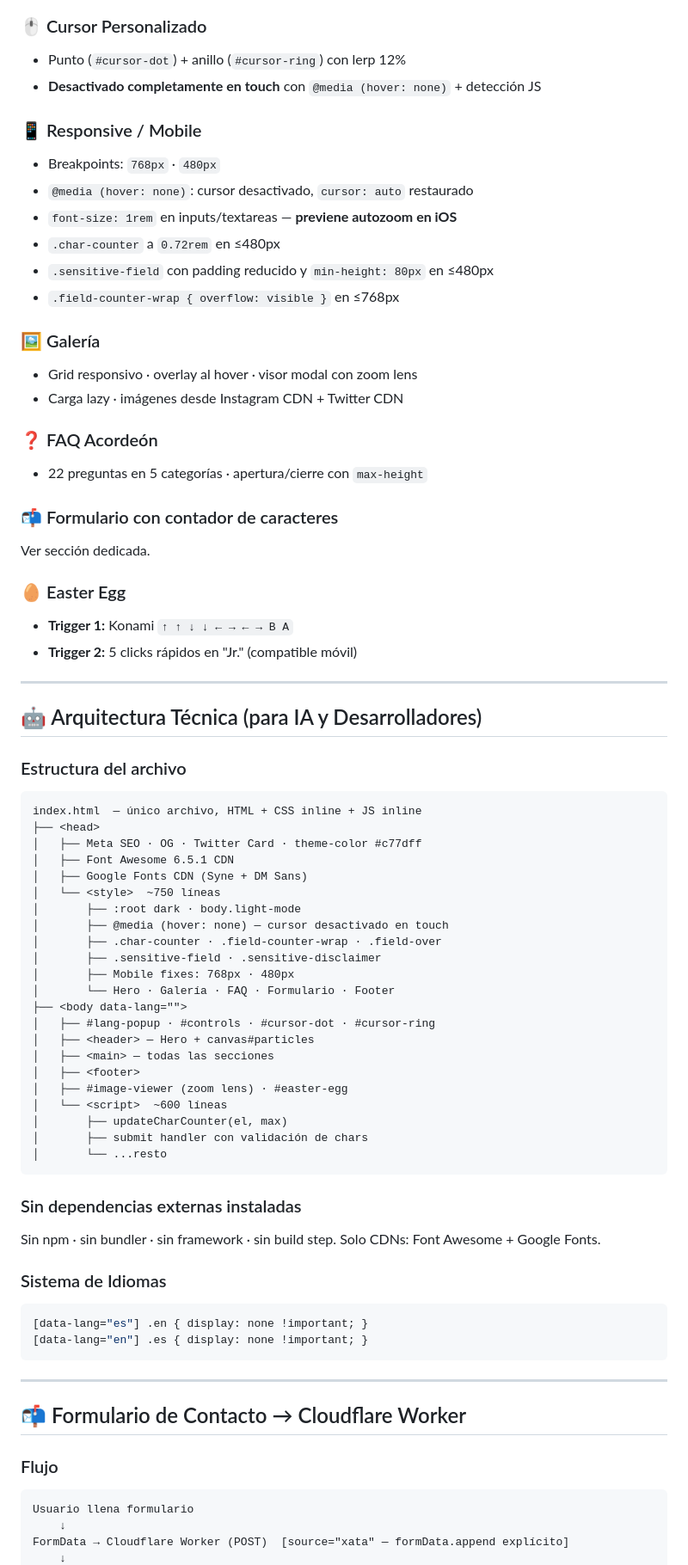
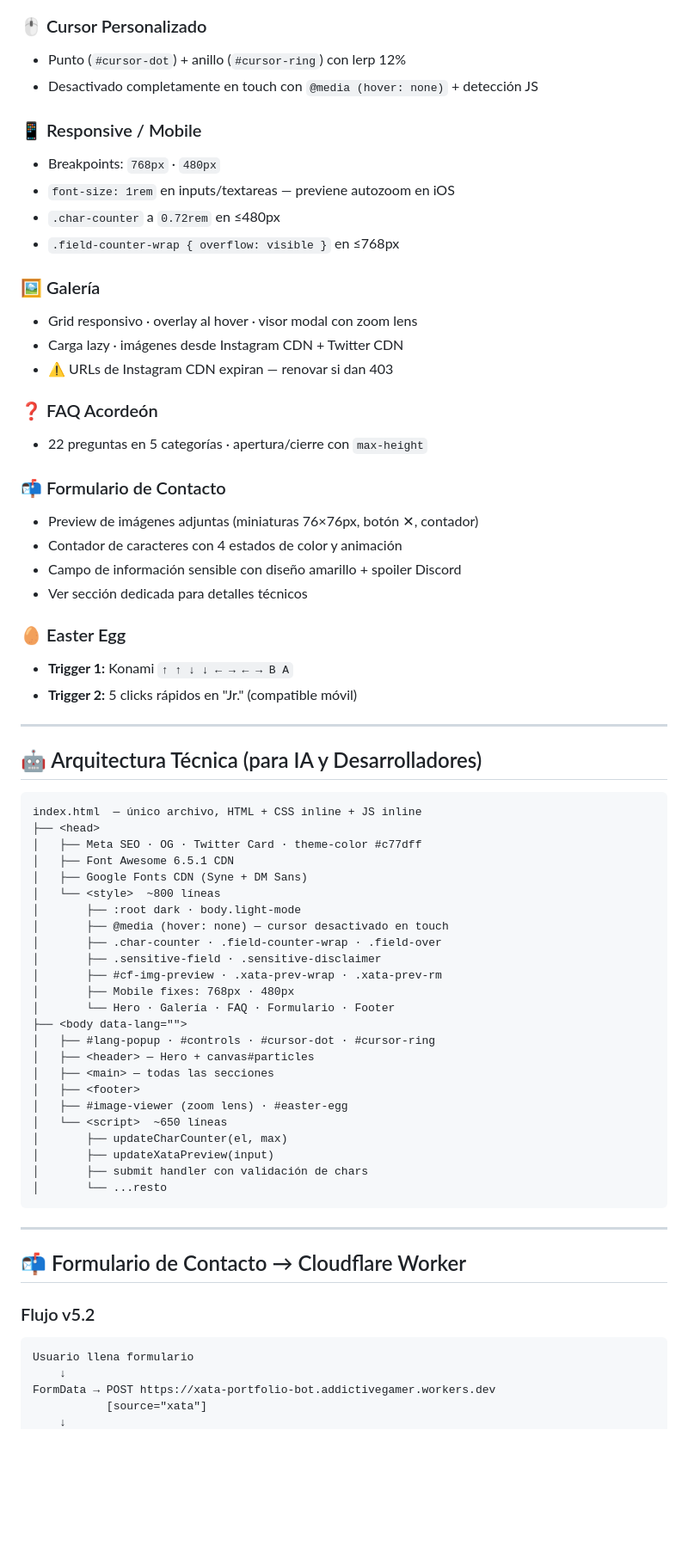
Before and after one commit to addictive-gamer/xata-jr-portfolio, a Markdown page: README.md, the part around one of its changes. Shown at 86% size. Drawn GitHub-style; blank space fills up the shorter version.

````diff
--- a/README.md
+++ b/README.md
@@ -102,25 +103,27 @@ El nombre "Xata Jr." nació en un concurso de versiones alternas de la mascota d
 
 ### 🖱️ Cursor Personalizado
 - Punto (`#cursor-dot`) + anillo (`#cursor-ring`) con lerp 12%
-- **Desactivado completamente en touch** con `@media (hover: none)` + detección JS
+- Desactivado completamente en touch con `@media (hover: none)` + detección JS
 
 ### 📱 Responsive / Mobile
 - Breakpoints: `768px` · `480px`
-- `@media (hover: none)`: cursor desactivado, `cursor: auto` restaurado
-- `font-size: 1rem` en inputs/textareas — **previene autozoom en iOS**
+- `font-size: 1rem` en inputs/textareas — previene autozoom en iOS
 - `.char-counter` a `0.72rem` en ≤480px
-- `.sensitive-field` con padding reducido y `min-height: 80px` en ≤480px
 - `.field-counter-wrap { overflow: visible }` en ≤768px
 
 ### 🖼️ Galería
 - Grid responsivo · overlay al hover · visor modal con zoom lens
 - Carga lazy · imágenes desde Instagram CDN + Twitter CDN
+- ⚠️ URLs de Instagram CDN expiran — renovar si dan 403
 
 ### ❓ FAQ Acordeón
 - 22 preguntas en 5 categorías · apertura/cierre con `max-height`
 
-### 📬 Formulario con contador de caracteres
-Ver sección dedicada.
+### 📬 Formulario de Contacto
+- Preview de imágenes adjuntas (miniaturas 76×76px, botón ✕, contador)
+- Contador de caracteres con 4 estados de color y animación
+- Campo de información sensible con diseño amarillo + spoiler Discord
+- Ver sección dedicada para detalles técnicos
 
 ### 🥚 Easter Egg
 - **Trigger 1:** Konami `↑ ↑ ↓ ↓ ← → ← → B A`
@@ -130,19 +133,18 @@ Ver sección dedicada.
 
 ## 🤖 Arquitectura Técnica (para IA y Desarrolladores)
 
-### Estructura del archivo
-
 ```
 index.html  — único archivo, HTML + CSS inline + JS inline
 ├── <head>
 │   ├── Meta SEO · OG · Twitter Card · theme-color #c77dff
 │   ├── Font Awesome 6.5.1 CDN
 │   ├── Google Fonts CDN (Syne + DM Sans)
-│   └── <style>  ~750 líneas
+│   └── <style>  ~800 líneas
 │       ├── :root dark · body.light-mode
 │       ├── @media (hover: none) — cursor desactivado en touch
 │       ├── .char-counter · .field-counter-wrap · .field-over
 │       ├── .sensitive-field · .sensitive-disclaimer
+│       ├── #cf-img-preview · .xata-prev-wrap · .xata-prev-rm
 │       ├── Mobile fixes: 768px · 480px
 │       └── Hero · Galería · FAQ · Formulario · Footer
 ├── <body data-lang="">
@@ -151,29 +153,22 @@ index.html  — único archivo, HTML + CSS inline + JS inline
 │   ├── <main> — todas las secciones
 │   ├── <footer>
 │   ├── #image-viewer (zoom lens) · #easter-egg
-│   └── <script>  ~600 líneas
+│   └── <script>  ~650 líneas
 │       ├── updateCharCounter(el, max)
+│       ├── updateXataPreview(input)
 │       ├── submit handler con validación de chars
 │       └── ...resto
-```
-
-### Sin dependencias externas instaladas
-Sin npm · sin bundler · sin framework · sin build step. Solo CDNs: Font Awesome + Google Fonts.
-
-### Sistema de Idiomas
-```css
-[data-lang="es"] .en { display: none !important; }
-[data-lang="en"] .es { display: none !important; }
 ```
 
 ---
 
 ## 📬 Formulario de Contacto → Cloudflare Worker
 
-### Flujo
+### Flujo v5.2
 
 ```
 Usuario llena formulario
     ↓
-FormData → Cloudflare Worker (POST)  [source="xata" — formData.append explícito]
+FormData → POST https://xata-portfolio-bot.addictivegamer.workers.dev
+           [source="xata"]
     ↓
````
Also changed, not shown: other parts of README.md (+86 -102 lines).
